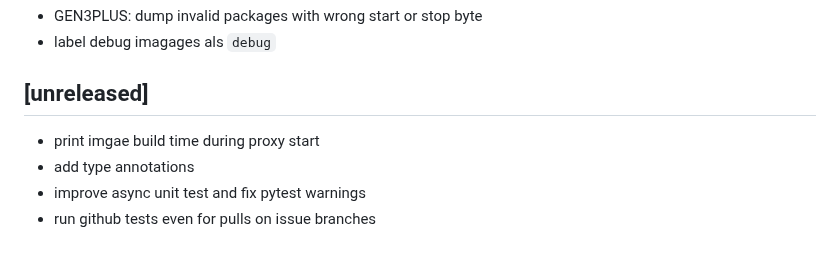
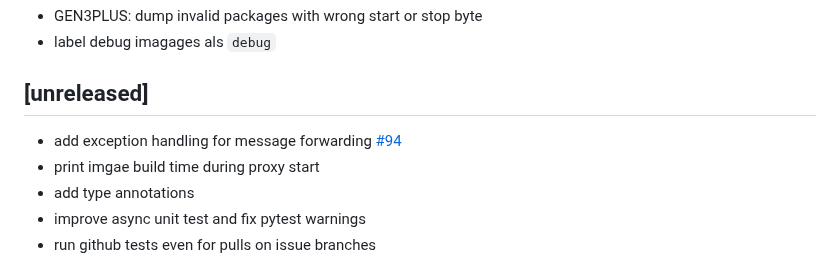
Before and after one commit to s-allius/tsun-gen3-proxy, a Markdown page: CHANGELOG.md, the part around the change. GitHub-like rendering.

Commit message:
update changelog

```diff
--- a/CHANGELOG.md
+++ b/CHANGELOG.md
@@ -10,6 +10,7 @@ and this project adheres to [Semantic Versioning](https://semver.org/spec/v2.0.0
 
 ## [unreleased]
 
+- add exception handling for message forwarding [#94](https://github.com/s-allius/tsun-gen3-proxy/issues/94)
 - print imgae build time during proxy start
 - add type annotations
 - improve async unit test and fix pytest warnings
```
